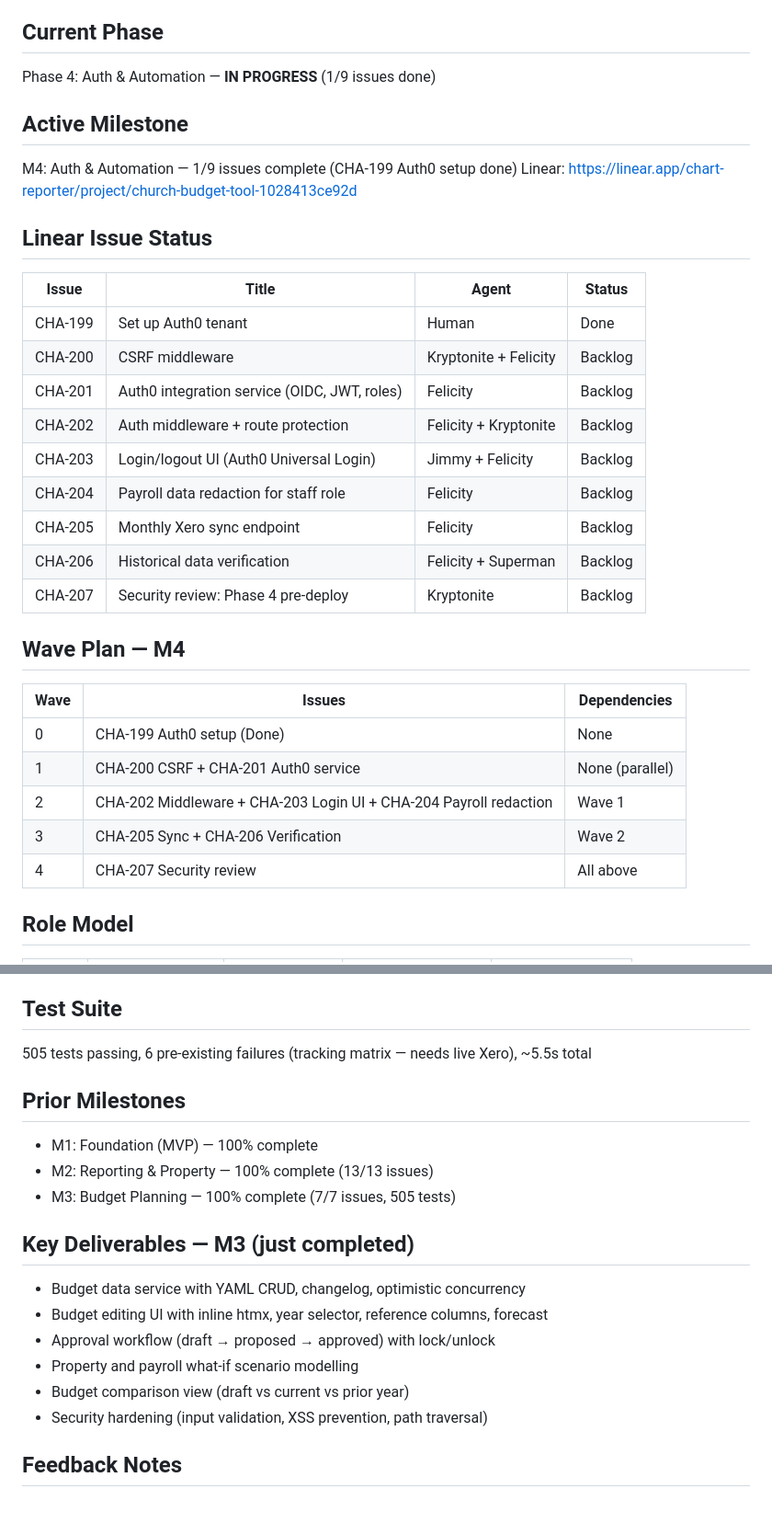
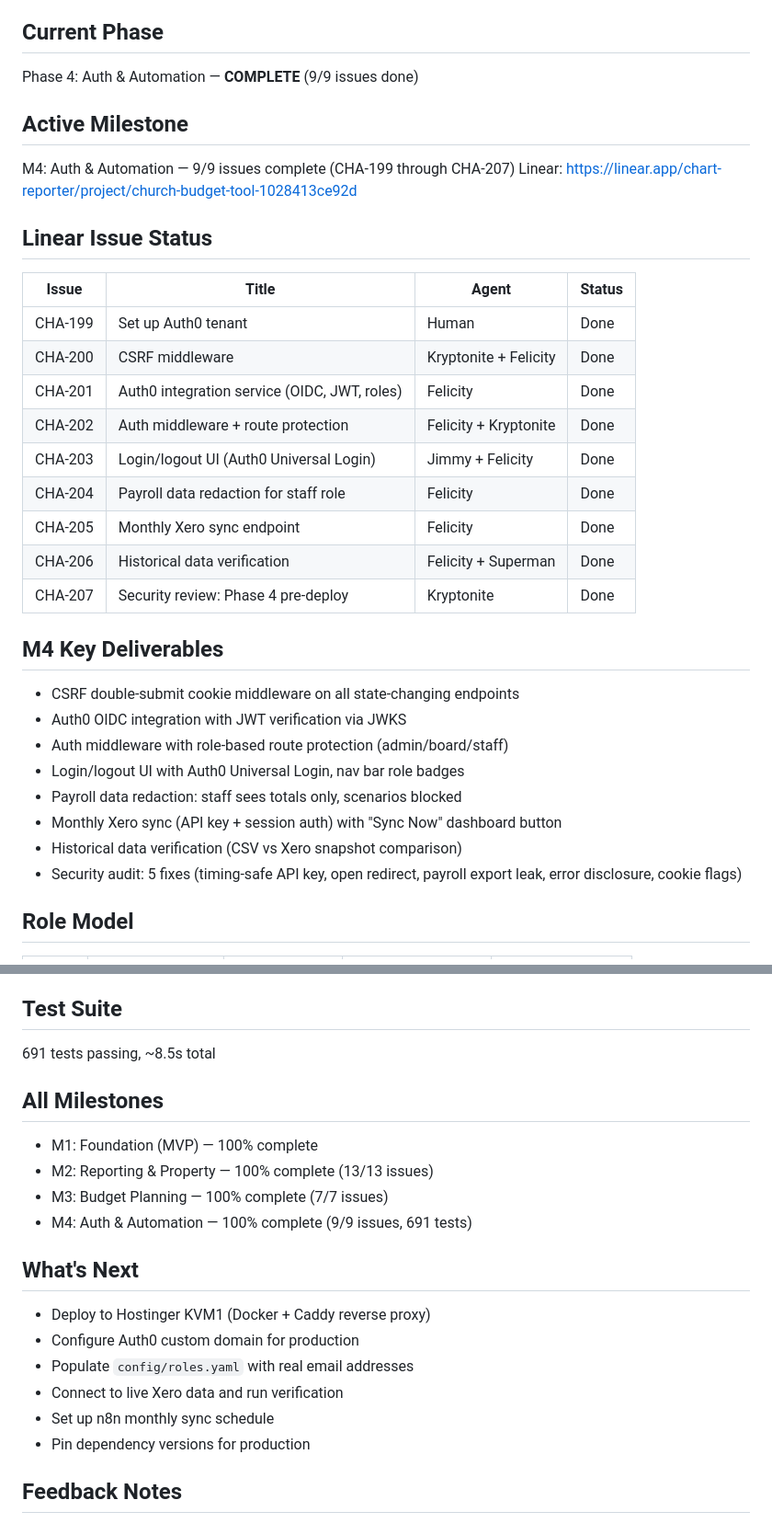
Before and after one commit to DavesAgenda/project-levi, a Markdown page: 00_context/memory/state_of_play.md, 2 parts joined by grey strips. Shown at 92% size. Rendered like a GitHub page.

Commit message:
docs: close out M4 Auth & Automation — 9/9 issues complete, 691 tests
Co-Authored-By: Claude Opus 4.6 (1M context) <noreply@anthropic.com>

```diff
--- a/00_context/memory/state_of_play.md
+++ b/00_context/memory/state_of_play.md
@@ -3,32 +3,33 @@
 
 ## Current Phase
-Phase 4: Auth & Automation — **IN PROGRESS** (1/9 issues done)
+Phase 4: Auth & Automation — **COMPLETE** (9/9 issues done)
 
 ## Active Milestone
-M4: Auth & Automation — 1/9 issues complete (CHA-199 Auth0 setup done)
+M4: Auth & Automation — 9/9 issues complete (CHA-199 through CHA-207)
 Linear: https://linear.app/chart-reporter/project/church-budget-tool-1028413ce92d
 
 ## Linear Issue Status
 | Issue | Title | Agent | Status |
 |-------|-------|-------|--------|
 | CHA-199 | Set up Auth0 tenant | Human | Done |
-| CHA-200 | CSRF middleware | Kryptonite + Felicity | Backlog |
-| CHA-201 | Auth0 integration service (OIDC, JWT, roles) | Felicity | Backlog |
-| CHA-202 | Auth middleware + route protection | Felicity + Kryptonite | Backlog |
-| CHA-203 | Login/logout UI (Auth0 Universal Login) | Jimmy + Felicity | Backlog |
-| CHA-204 | Payroll data redaction for staff role | Felicity | Backlog |
-| CHA-205 | Monthly Xero sync endpoint | Felicity | Backlog |
-| CHA-206 | Historical data verification | Felicity + Superman | Backlog |
-| CHA-207 | Security review: Phase 4 pre-deploy | Kryptonite | Backlog |
+| CHA-200 | CSRF middleware | Kryptonite + Felicity | Done |
+| CHA-201 | Auth0 integration service (OIDC, JWT, roles) | Felicity | Done |
+| CHA-202 | Auth middleware + route protection | Felicity + Kryptonite | Done |
+| CHA-203 | Login/logout UI (Auth0 Universal Login) | Jimmy + Felicity | Done |
+| CHA-204 | Payroll data redaction for staff role | Felicity | Done |
+| CHA-205 | Monthly Xero sync endpoint | Felicity | Done |
+| CHA-206 | Historical data verification | Felicity + Superman | Done |
+| CHA-207 | Security review: Phase 4 pre-deploy | Kryptonite | Done |
 
-## Wave Plan — M4
-| Wave | Issues | Dependencies |
-|------|--------|-------------|
-| 0 | CHA-199 Auth0 setup (Done) | None |
-| 1 | CHA-200 CSRF + CHA-201 Auth0 service | None (parallel) |
-| 2 | CHA-202 Middleware + CHA-203 Login UI + CHA-204 Payroll redaction | Wave 1 |
-| 3 | CHA-205 Sync + CHA-206 Verification | Wave 2 |
-| 4 | CHA-207 Security review | All above |
+## M4 Key Deliverables
+- CSRF double-submit cookie middleware on all state-changing endpoints
+- Auth0 OIDC integration with JWT verification via JWKS
+- Auth middleware with role-based route protection (admin/board/staff)
+- Login/logout UI with Auth0 Universal Login, nav bar role badges
+- Payroll data redaction: staff sees totals only, scenarios blocked
+- Monthly Xero sync (API key + session auth) with "Sync Now" dashboard button
+- Historical data verification (CSV vs Xero snapshot comparison)
+- Security audit: 5 fixes (timing-safe API key, open redirect, payroll export leak, error disclosure, cookie flags)
 
 ## Role Model
 | Role | Who | Budget Edit | Payroll Detail | Payroll Scenarios |
@@ -44,20 +45,21 @@ Linear: https://linear.app/chart-reporter/project/church-budget-tool-1028413ce92
 - MFA available
 
 ## Test Suite
-505 tests passing, 6 pre-existing failures (tracking matrix — needs live Xero), ~5.5s total
+691 tests passing, ~8.5s total
 
-## Prior Milestones
+## All Milestones
 - M1: Foundation (MVP) — 100% complete
 - M2: Reporting & Property — 100% complete (13/13 issues)
-- M3: Budget Planning — 100% complete (7/7 issues, 505 tests)
+- M3: Budget Planning — 100% complete (7/7 issues)
+- M4: Auth & Automation — 100% complete (9/9 issues, 691 tests)
 
-## Key Deliverables — M3 (just completed)
-- Budget data service with YAML CRUD, changelog, optimistic concurrency
-- Budget editing UI with inline htmx, year selector, reference columns, forecast
-- Approval workflow (draft → proposed → approved) with lock/unlock
-- Property and payroll what-if scenario modelling
-- Budget comparison view (draft vs current vs prior year)
-- Security hardening (input validation, XSS prevention, path traversal)
+## What's Next
+- Deploy to Hostinger KVM1 (Docker + Caddy reverse proxy)
+- Configure Auth0 custom domain for production
+- Populate `config/roles.yaml` with real email addresses
+- Connect to live Xero data and run verification
+- Set up n8n monthly sync schedule
+- Pin dependency versions for production
 
 ## Feedback Notes
 - Auth0 chosen over homebrew auth — payroll data requires MFA capability
```
Also changed, not shown: other parts of 00_context/memory/state_of_play.md (+1 -1 lines).
